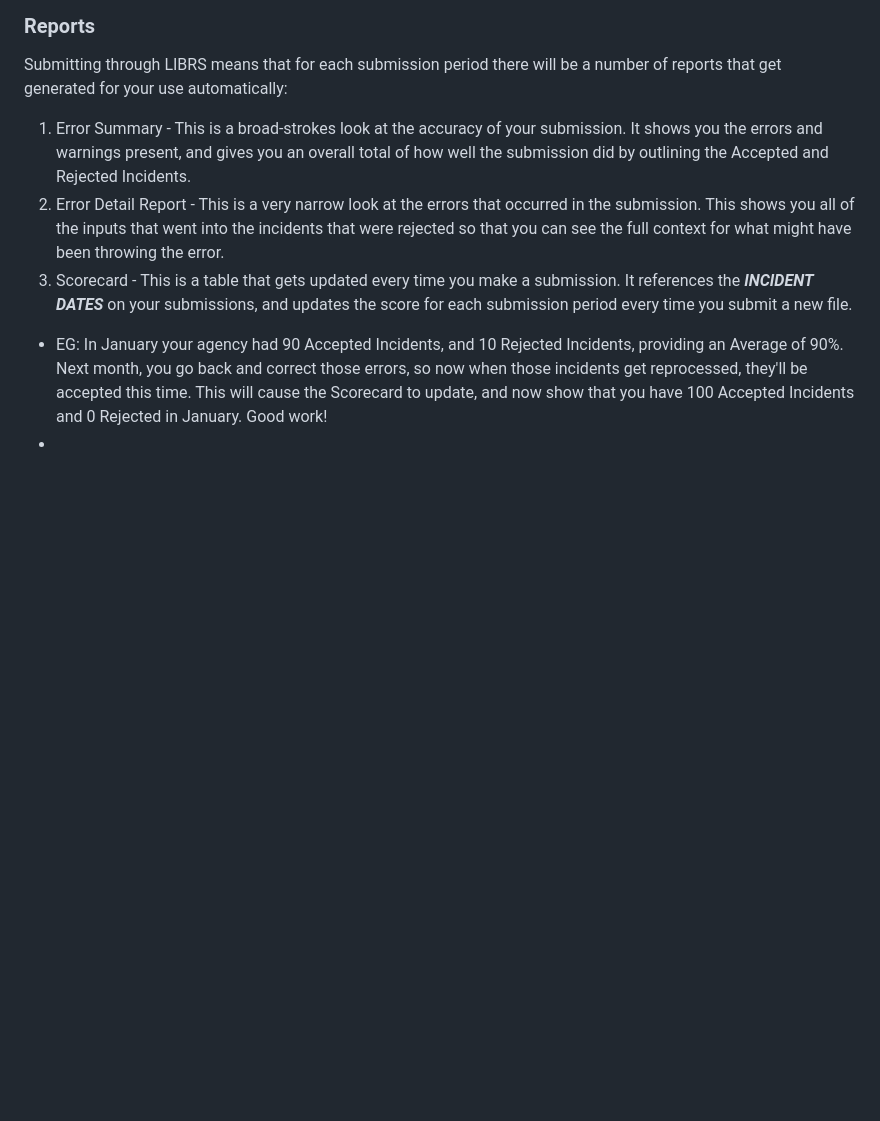
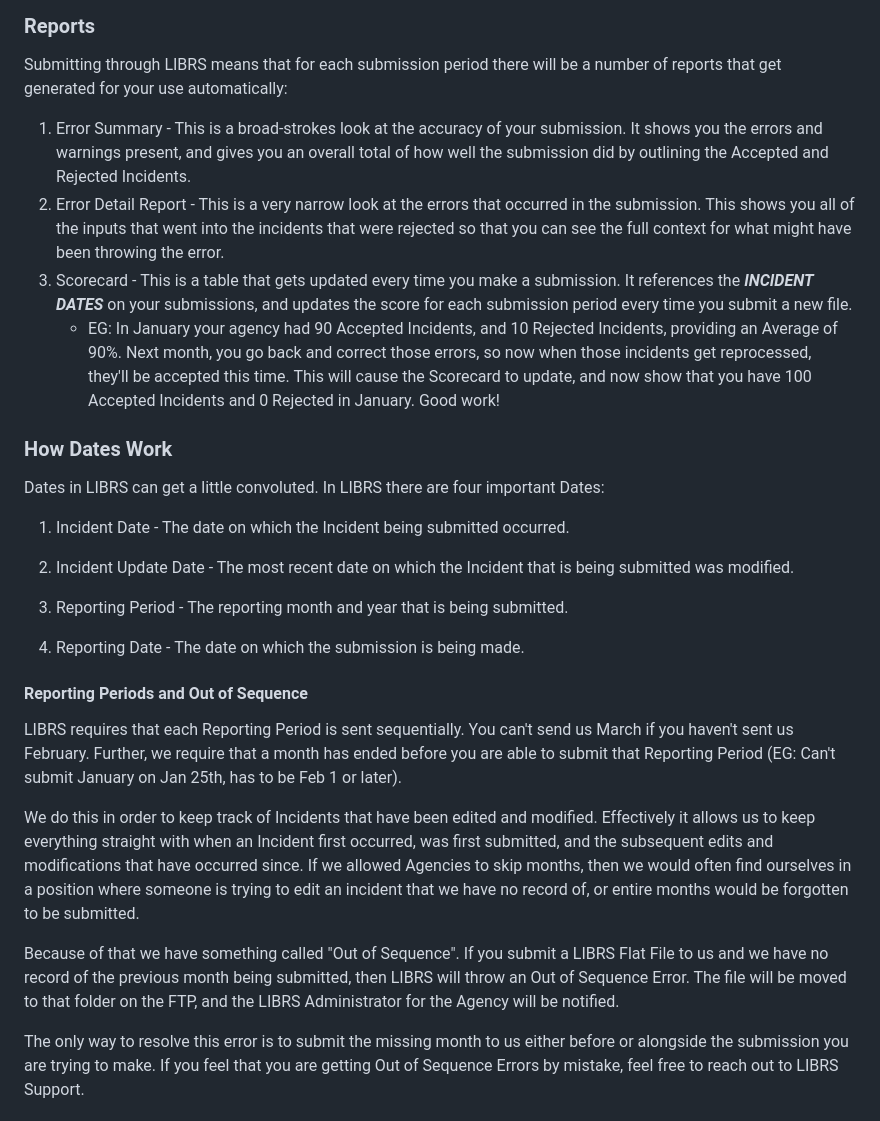
Before and after one commit to teisdbr/winlibrs-docs-test, a Markdown page: faq.md, the part around one of its changes. Rendered like a GitHub page; blank space fills up the shorter version.

```diff
--- a/faq.md
+++ b/faq.md
@@ -45,5 +39,33 @@ Submitting through LIBRS means that for each submission period there will be a n
 1. Error Summary - This is a broad-strokes look at the accuracy of your submission. It shows you the errors and warnings present, and gives you an overall total of how well the submission did by outlining the Accepted and Rejected Incidents.
 2. Error Detail Report - This is a very narrow look at the errors that occurred in the submission. This shows you all of the inputs that went into the incidents that were rejected so that you can see the full context for what might have been throwing the error.
 3. Scorecard - This is a table that gets updated every time you make a submission. It references the ***INCIDENT DATES*** on your submissions, and updates the score for each submission period every time you submit a new file.
-  * EG: In January your agency had 90 Accepted Incidents, and 10 Rejected Incidents, providing an Average of 90%. Next month, you go back and correct those errors, so now when those incidents get reprocessed, they'll be accepted this time. This will cause the Scorecard to update, and now show that you have 100 Accepted Incidents and 0 Rejected in January. Good work!
-  *
+   * EG: In January your agency had 90 Accepted Incidents, and 10 Rejected Incidents, providing an Average of 90%. Next month, you go back and correct those errors, so now when those incidents get reprocessed, they'll be accepted this time. This will cause the Scorecard to update, and now show that you have 100 Accepted Incidents and 0 Rejected in January. Good work!
+
+
+
+### How Dates Work
+
+Dates in LIBRS can get a little convoluted. In LIBRS there are four important Dates:
+
+1. Incident Date - The date on which the Incident being submitted occurred.
+
+2. Incident Update Date - The most recent date on which the Incident that is being submitted was modified.
+
+3. Reporting Period - The reporting month and year that is being submitted.
+
+4. Reporting Date - The date on which the submission is being made.
+
+
+
+#### Reporting Periods and Out of Sequence
+
+LIBRS requires that each Reporting Period is sent sequentially. You can't send us March if you haven't sent us February. Further, we require that a month has ended before you are able to submit that Reporting Period (EG: Can't submit January on Jan 25th, has to be Feb 1 or later).
+
+We do this in order to keep track of Incidents that have been edited and modified. Effectively it allows us to keep everything straight with when an Incident first occurred, was first submitted, and the subsequent edits and modifications that have occurred since. If we allowed Agencies to skip months, then we would often find ourselves in a position where someone is trying to edit an incident that we have no record of, or entire months would be forgotten to be submitted.
+
+Because of that we have something called "Out of Sequence". If you submit a LIBRS Flat File to us and we have no record of the previous month being submitted, then LIBRS will throw an Out of Sequence Error. The file will be moved to that folder on the FTP, and the LIBRS Administrator for the Agency will be notified.
+
+The only way to resolve this error is to submit the missing month to us either before or alongside the submission you are trying to make. If you feel that you are getting Out of Sequence Errors by mistake, feel free to reach out to LIBRS Support.
+
+
+
```
Also changed, not shown: other parts of faq.md (+16 -9 lines), images/LIBRS Incident Submission Timeline (1).png (added), images/LIBRS Incident Submission Timeline.png (added).
